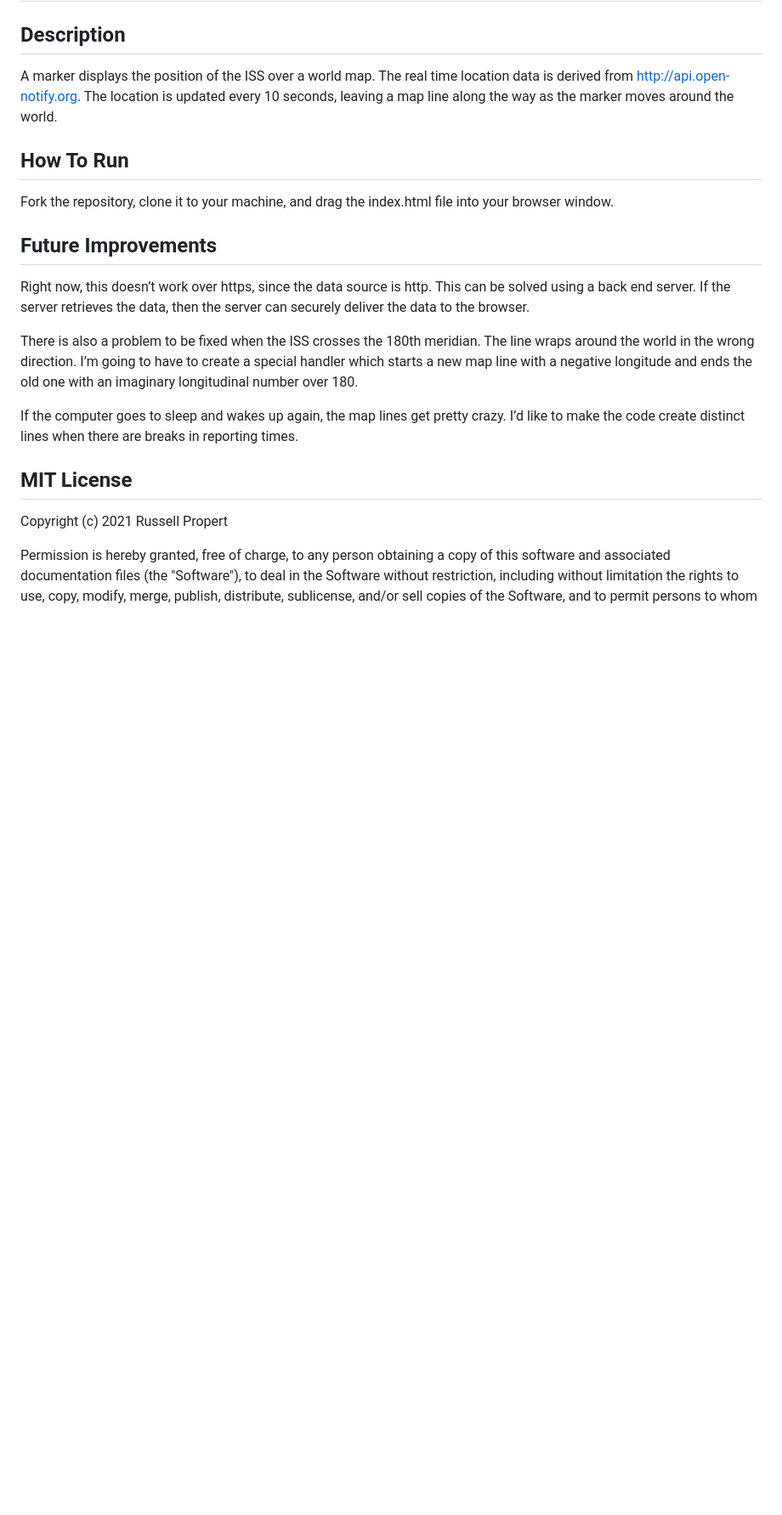
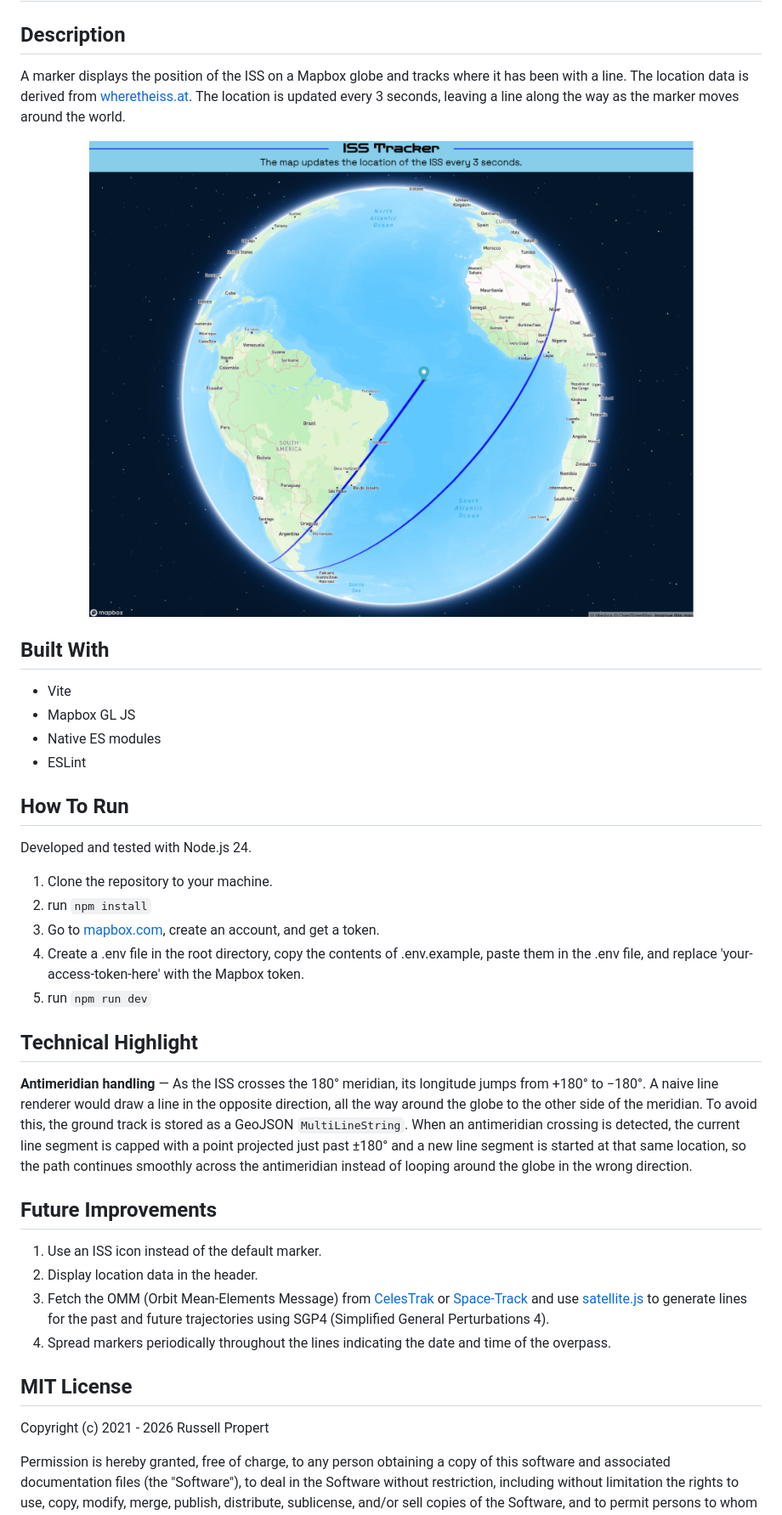
Before and after one commit to russellpropert/iss-tracker, a Markdown page: README.md, the part around the change. Shown at 85% size. Drawn GitHub-style; pictures changed too: images/iss-tracker-screenshot.png (added); blank space fills up the shorter version.

```diff
--- a/README.md
+++ b/README.md
@@ -1,20 +1,39 @@
 # ISS Tracker
 
 ## Description
-A marker displays the position of the ISS over a world map. The real time location data is derived from [http://api.open-notify.org](http://api.open-notify.org). The location is updated every 10 seconds, leaving a map line along the way as the marker moves around the world.
+A marker displays the position of the ISS on a Mapbox globe and tracks where it has been with a line. The location data is derived from [wheretheiss.at](https://api.wheretheiss.at/v1/satellites/25544). The location is updated every 3 seconds, leaving a line along the way as the marker moves around the world.
+
+
+<p align="center">
+  <img style="margin: 25px 0" src="images/iss-tracker-screenshot.png" alt="ISS Tracker with live ground track" width="851">
+</p>
+
+
+## Built With
+- Vite
+- Mapbox GL JS
+- Native ES modules
+- ESLint
 
 ## How To Run
-Fork the repository, clone it to your machine, and drag the index.html file into your browser window.
+Developed and tested with Node.js 24.
+1. Clone the repository to your machine.
+2. run `npm install`
+3. Go to [mapbox.com](https://mapbox.com/), create an account, and get a token.
+4. Create a .env file in the root directory, copy the contents of .env.example, paste them in the .env file, and replace 'your-access-token-here' with the Mapbox token.
+5. run `npm run dev`
+
+## Technical Highlight
+**Antimeridian handling** — As the ISS crosses the 180° meridian, its longitude jumps from +180° to −180°. A naive line renderer would draw a line in the opposite direction, all the way around the globe to the other side of the meridian. To avoid this, the ground track is stored as a GeoJSON `MultiLineString`. When an antimeridian crossing is detected, the current line segment is capped with a point projected just past ±180° and a new line segment is started at that same location, so the path continues smoothly across the antimeridian instead of looping around the globe in the wrong direction.
 
 ## Future Improvements
-Right now, this doesn’t work over https, since the data source is http. This can be solved using a back end server. If the server retrieves the data, then the server can securely deliver the data to the browser.
-
-There is also a problem to be fixed when the ISS crosses the 180th meridian. The line wraps around the world in the wrong direction. I’m going to have to create a special handler which starts a new map line with a negative longitude and ends the old one with an imaginary longitudinal number over 180.
-
-If the computer goes to sleep and wakes up again, the map lines get pretty crazy. I’d like to make the code create distinct lines when there are breaks in reporting times.
+1. Use an ISS icon instead of the default marker.
+2. Display location data in the header.
+3. Fetch the OMM (Orbit Mean-Elements Message) from [CelesTrak](https://celestrak.org) or [Space-Track](https://www.space-track.org) and use [satellite.js](https://www.npmjs.com/package/satellite.js) to generate lines for the past and future trajectories using SGP4 (Simplified General Perturbations 4).
+4. Spread markers periodically throughout the lines indicating the date and time of the overpass.
 
 ## MIT License
-Copyright (c) 2021 Russell Propert
+Copyright (c) 2021 - 2026 Russell Propert
 
 Permission is hereby granted, free of charge, to any person obtaining a copy
 of this software and associated documentation files (the "Software"), to deal
```
